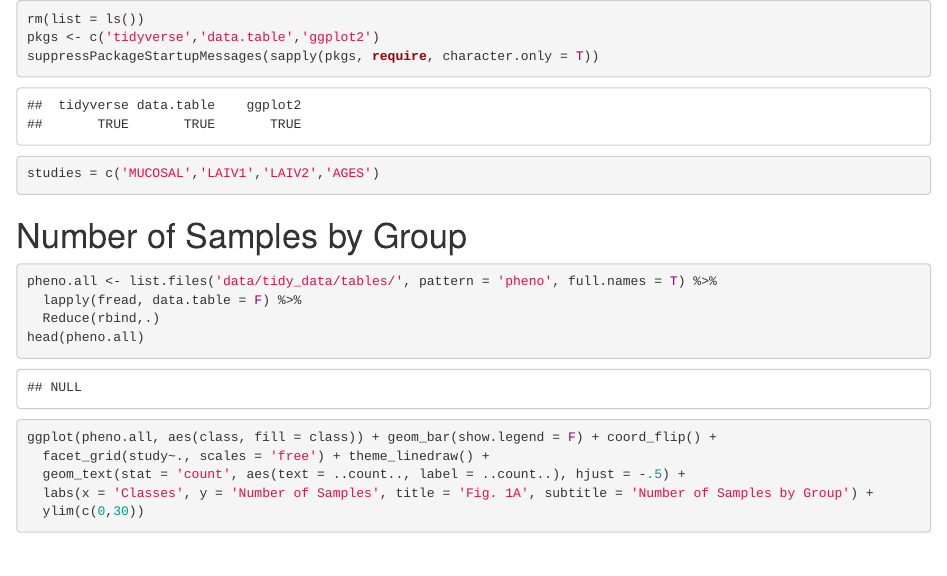
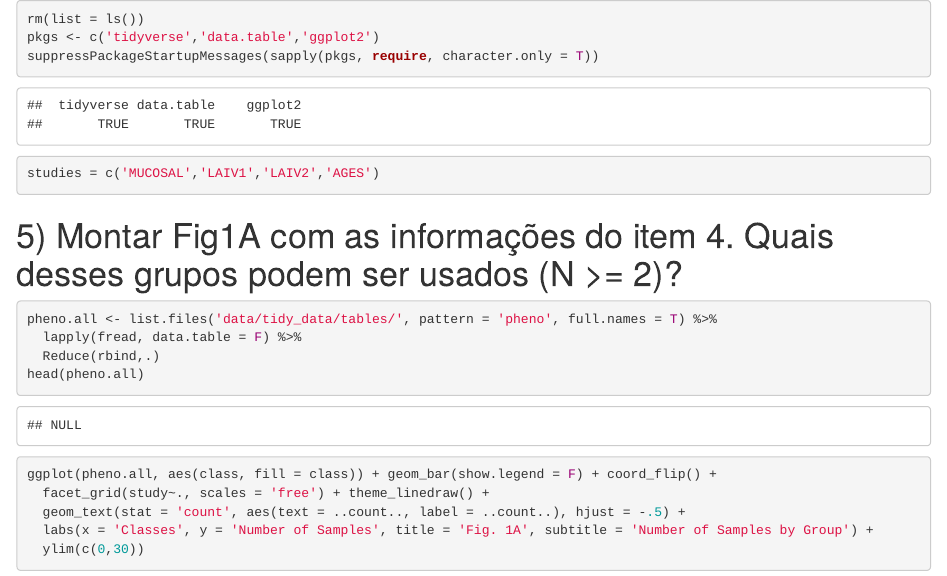
Before and after one commit to FernandoMarcon/Sex-differences-of-Pneumoccocal-colonization, an R Markdown document (src/notebooks/fig1A_Number of Samples by Group.Rmd): the page in a window 1100 px wide, from its top. Rendered offline with R 4.5, knitr and Pandoc, with nearby package versions; some code elsewhere in the file could not run offline.

Commit message:
added tasks from workflow

````diff
--- a/src/notebooks/fig1A_Number of Samples by Group.Rmd
+++ b/src/notebooks/fig1A_Number of Samples by Group.Rmd
@@ -5,7 +5,7 @@ suppressPackageStartupMessages(sapply(pkgs, require, character.only = T))
 
 studies = c('MUCOSAL','LAIV1','LAIV2','AGES')
 ```
-# Number of Samples by Group
+# 5) Montar Fig1A com as informações do item 4. Quais desses grupos podem ser usados (N >= 2)?
 
 ```{r}
 pheno.all <- list.files('data/tidy_data/tables/', pattern = 'pheno', full.names = T) %>%
````
